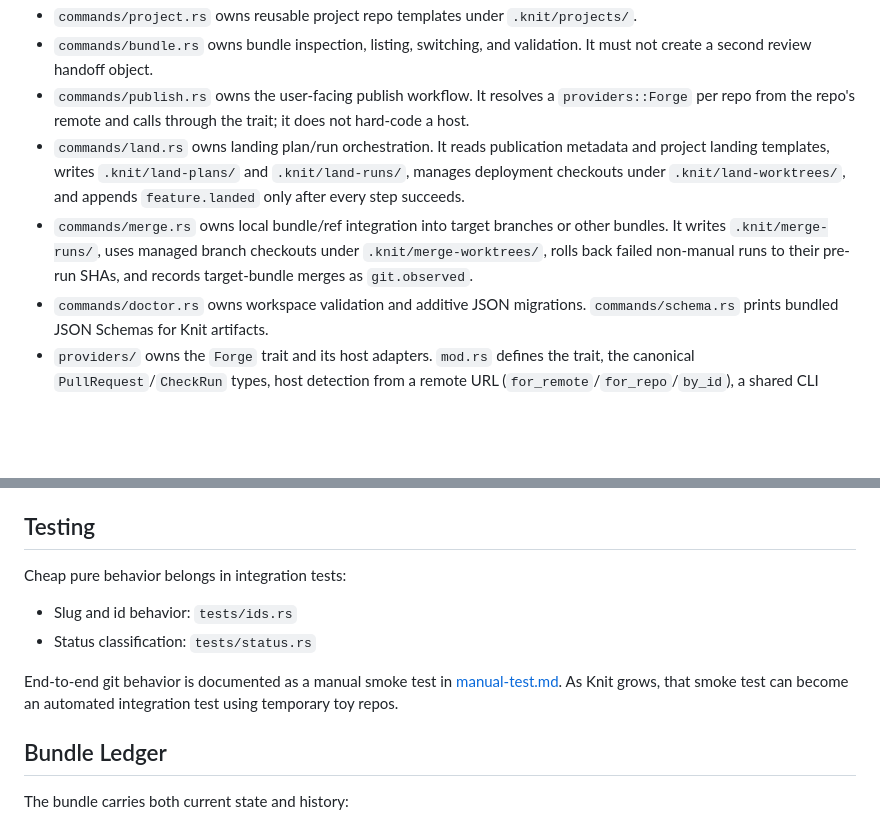
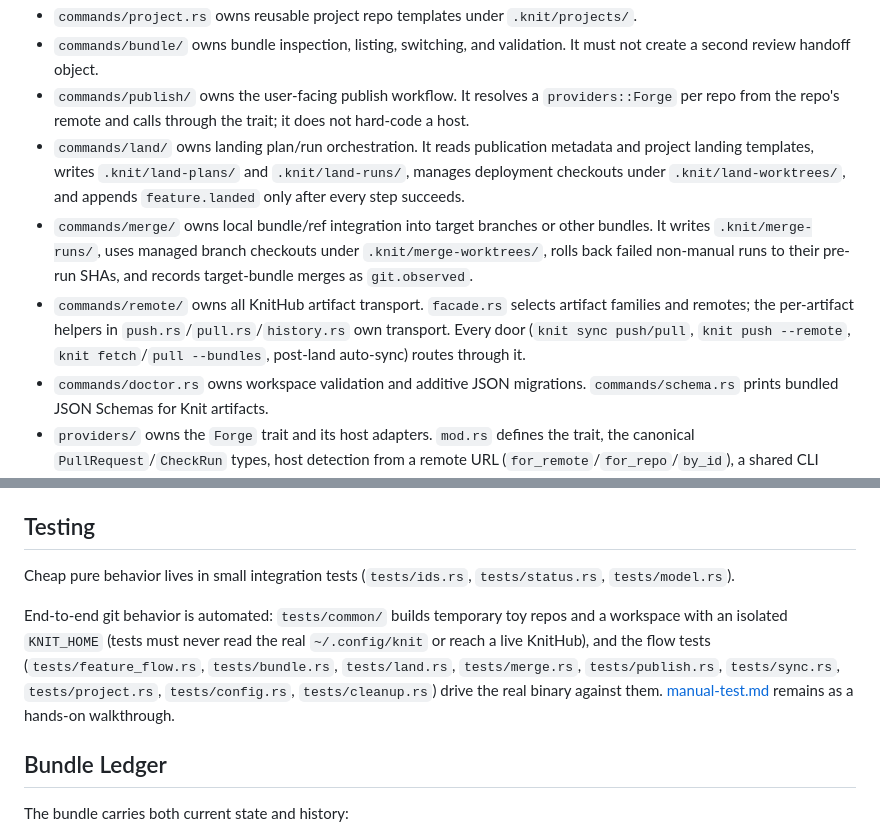
Before and after one commit to knit-cli/knit, a Markdown page: docs/architecture.md, 2 parts joined by grey strips. Rendered like a GitHub page; blank space fills up the shorter version.

```diff
--- a/docs/architecture.md
+++ b/docs/architecture.md
@@ -66,8 +84,9 @@ Rust does not use classes in the TypeScript sense. The equivalent separation her
 - `commands/project.rs` owns reusable project repo templates under `.knit/projects/`.
-- `commands/bundle.rs` owns bundle inspection, listing, switching, and validation. It must not create a second review handoff object.
-- `commands/publish.rs` owns the user-facing publish workflow. It resolves a `providers::Forge` per repo from the repo's remote and calls through the trait; it does not hard-code a host.
-- `commands/land.rs` owns landing plan/run orchestration. It reads publication metadata and project landing templates, writes `.knit/land-plans/` and `.knit/land-runs/`, manages deployment checkouts under `.knit/land-worktrees/`, and appends `feature.landed` only after every step succeeds.
-- `commands/merge.rs` owns local bundle/ref integration into target branches or other bundles. It writes `.knit/merge-runs/`, uses managed branch checkouts under `.knit/merge-worktrees/`, rolls back failed non-manual runs to their pre-run SHAs, and records target-bundle merges as `git.observed`.
+- `commands/bundle/` owns bundle inspection, listing, switching, and validation. It must not create a second review handoff object.
+- `commands/publish/` owns the user-facing publish workflow. It resolves a `providers::Forge` per repo from the repo's remote and calls through the trait; it does not hard-code a host.
+- `commands/land/` owns landing plan/run orchestration. It reads publication metadata and project landing templates, writes `.knit/land-plans/` and `.knit/land-runs/`, manages deployment checkouts under `.knit/land-worktrees/`, and appends `feature.landed` only after every step succeeds.
+- `commands/merge/` owns local bundle/ref integration into target branches or other bundles. It writes `.knit/merge-runs/`, uses managed branch checkouts under `.knit/merge-worktrees/`, rolls back failed non-manual runs to their pre-run SHAs, and records target-bundle merges as `git.observed`.
+- `commands/remote/` owns all KnitHub artifact transport. `facade.rs` selects artifact families and remotes; the per-artifact helpers in `push.rs`/`pull.rs`/`history.rs` own transport. Every door (`knit sync push/pull`, `knit push --remote`, `knit fetch`/`pull --bundles`, post-land auto-sync) routes through it.
 - `commands/doctor.rs` owns workspace validation and additive JSON migrations. `commands/schema.rs` prints bundled JSON Schemas for Knit artifacts.
 - `providers/` owns the `Forge` trait and its host adapters. `mod.rs` defines the trait, the canonical `PullRequest`/`CheckRun` types, host detection from a remote URL (`for_remote`/`for_repo`/`by_id`), a shared CLI runner, and the provider-agnostic publication helpers. Each adapter (`github.rs`/`gitlab.rs`/`forgejo.rs`) maps its CLI's JSON onto the canonical types. GitLab and Codeberg/Forgejo are detected from the remote host; every other remote defaults to GitHub. Provider modules expose small operations; command modules decide workflow policy.
 - `commands/mod.rs` should only re-export command entry points.
@@ -78,12 +97,9 @@ Rust does not use classes in the TypeScript sense. The equivalent separation her
 
 ## Testing
 
-Cheap pure behavior belongs in integration tests:
+Cheap pure behavior lives in small integration tests (`tests/ids.rs`, `tests/status.rs`, `tests/model.rs`).
 
-- Slug and id behavior: `tests/ids.rs`
-- Status classification: `tests/status.rs`
-
-End-to-end git behavior is documented as a manual smoke test in [manual-test.md](manual-test.md). As Knit grows, that smoke test can become an automated integration test using temporary toy repos.
+End-to-end git behavior is automated: `tests/common/` builds temporary toy repos and a workspace with an isolated `KNIT_HOME` (tests must never read the real `~/.config/knit` or reach a live KnitHub), and the flow tests (`tests/feature_flow.rs`, `tests/bundle.rs`, `tests/land.rs`, `tests/merge.rs`, `tests/publish.rs`, `tests/sync.rs`, `tests/project.rs`, `tests/config.rs`, `tests/cleanup.rs`) drive the real binary against them. [manual-test.md](manual-test.md) remains as a hands-on walkthrough.
 
 ## Bundle Ledger
 
```
Also changed, not shown: other parts of docs/architecture.md (+39 -21 lines).
